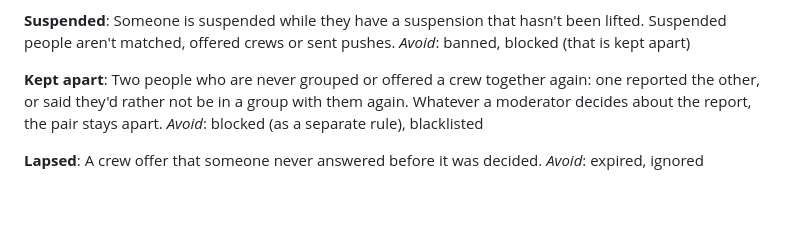
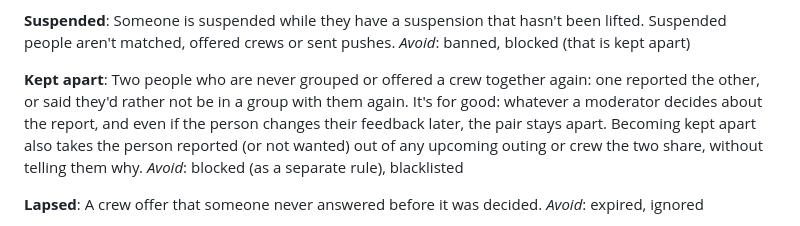
Before and after one commit to shrujancheruku/issho, a Markdown page: GLOSSARY.md, the part around the change. Rendered like a GitHub page; blank space fills up the shorter version.

Commit message:
docs: kept apart is for good and separates the pair; ADR 0003 for the deletion tombstone

```diff
--- a/GLOSSARY.md
+++ b/GLOSSARY.md
@@ -49,7 +49,7 @@ Someone is suspended while they have a suspension that hasn't been lifted. Suspe
 _Avoid_: banned, blocked (that is kept apart)
 
 **Kept apart**:
-Two people who are never grouped or offered a crew together again: one reported the other, or said they'd rather not be in a group with them again. Whatever a moderator decides about the report, the pair stays apart.
+Two people who are never grouped or offered a crew together again: one reported the other, or said they'd rather not be in a group with them again. It's for good: whatever a moderator decides about the report, and even if the person changes their feedback later, the pair stays apart. Becoming kept apart also takes the person reported (or not wanted) out of any upcoming outing or crew the two share, without telling them why.
 _Avoid_: blocked (as a separate rule), blacklisted
 
 **Lapsed**:
```
Also changed, not shown: docs/adr/0003-deleted-suspended-accounts-leave-a-tombstone.md (added, +16 -0 lines).
